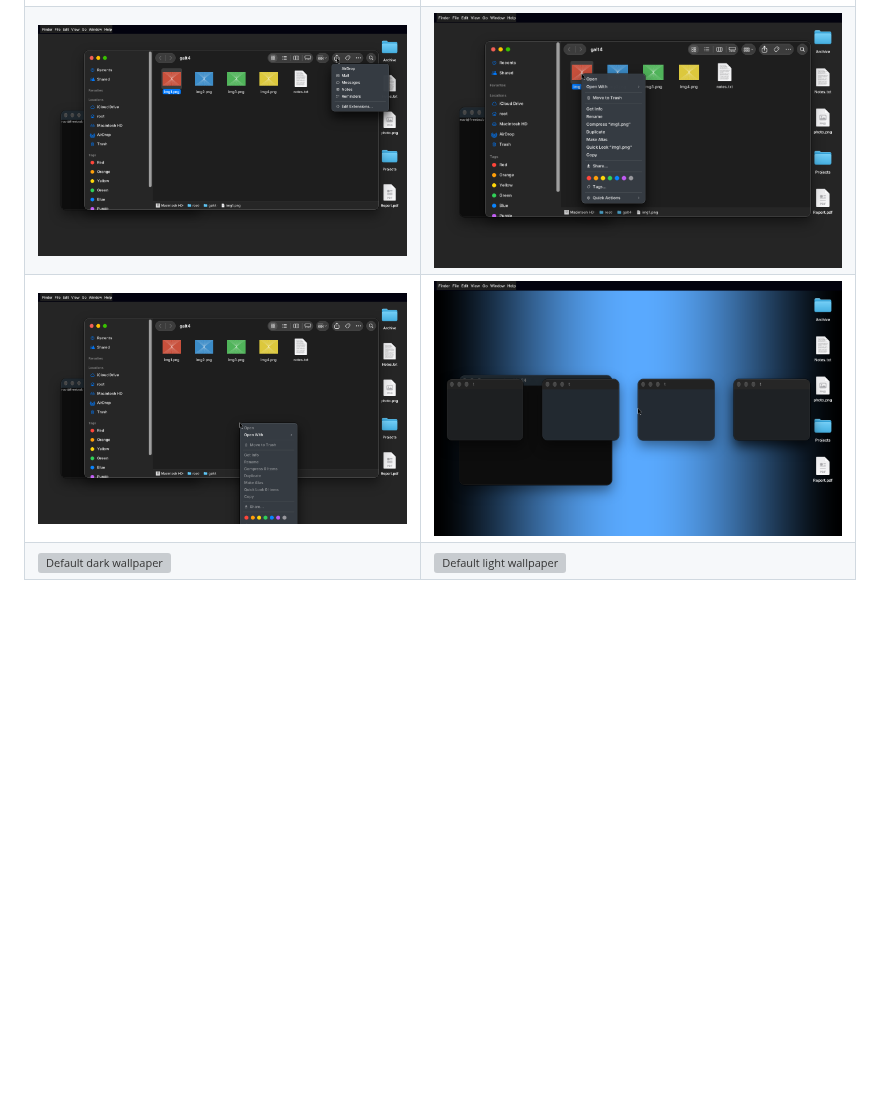
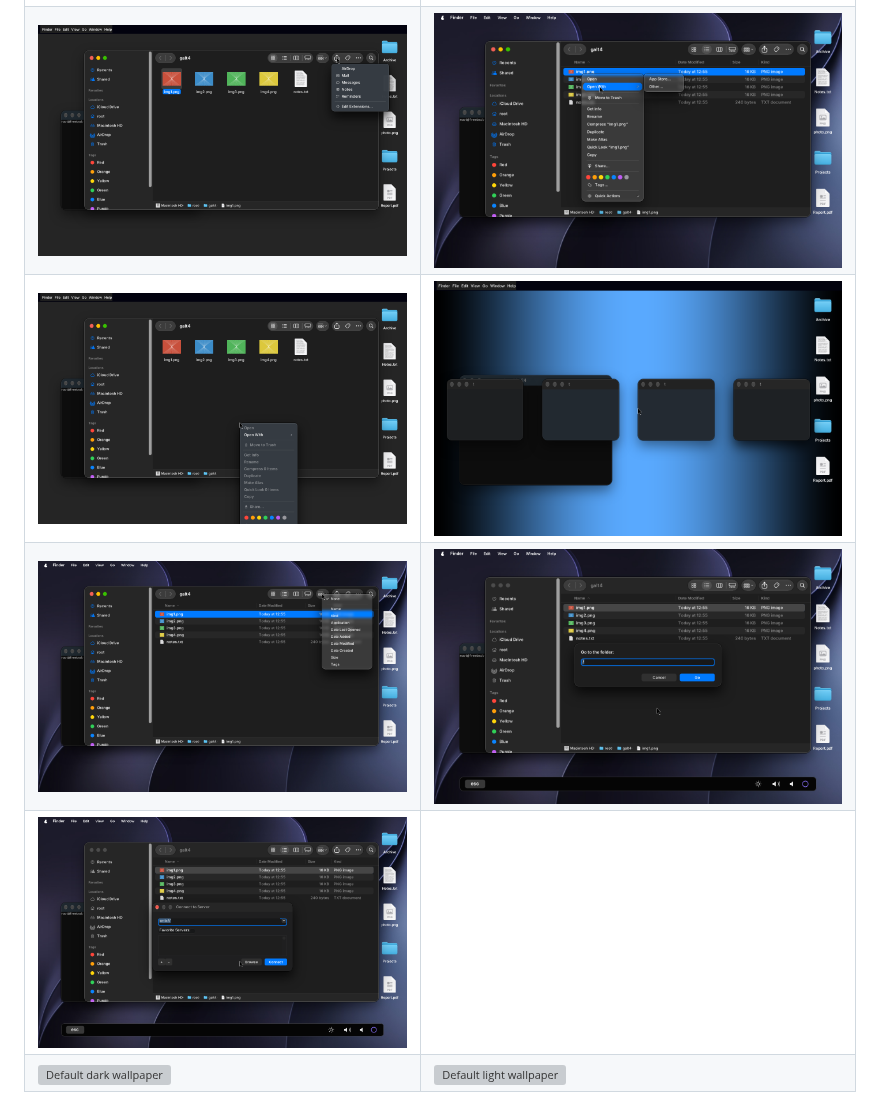
Before and after one commit to pearOS-bsd/misc, a Markdown page: README.md, the part around the change. GitHub-like rendering; pictures changed too: wsbsd/docs/screenshots/finder-conn.png (added), wsbsd/docs/screenshots/finder-ctx.png, wsbsd/docs/screenshots/finder-goto.png (added); blank space fills up the shorter version; grey boxes are pictures that could not be loaded.

Commit message:
README: screenshots of the native context menu, Group menu, Go to Folder sheet, Connect to Server
Co-Authored-By: Claude Sonnet 5.5 <noreply@anthropic.com>
Claude-Session: https://claude.ai/code/session_01GG5WKg1syN2MAKWKNAL9mh

```diff
--- a/README.md
+++ b/README.md
@@ -225,6 +225,8 @@ Finder status (2026-10-23, an honest estimate from the code and the VM, not a me
 | ![Finder, icons](wsbsd/docs/screenshots/finder-icons.png) | ![Finder, list with the preview pane](wsbsd/docs/screenshots/finder-list.png) |
 | ![Share menu](wsbsd/docs/screenshots/finder-share.png) | ![Context menu](wsbsd/docs/screenshots/finder-ctx.png) |
 | ![Desktop context menu](wsbsd/docs/screenshots/finder-desk.png) | ![Wallpaper and window tint](wsbsd/docs/screenshots/finder-wallpaper-tint.png) |
+| ![Group menu](wsbsd/docs/screenshots/finder-group.png) | ![Go to Folder sheet](wsbsd/docs/screenshots/finder-goto.png) |
+| ![Connect to Server](wsbsd/docs/screenshots/finder-conn.png) | |
 | ![Default dark wallpaper](wsbsd/docs/screenshots/desktop-wallpaper-dark.png) | ![Default light wallpaper](wsbsd/docs/screenshots/desktop-wallpaper-light.png) |
 
 **Other open work:** Chess, the SkyLight routines that need a compositor, KMS/GPU hardware, the Dock, real WebKit, the designers' assets (ordered, 21,000 EUR) and the Pico 2 secure-element token.
```
